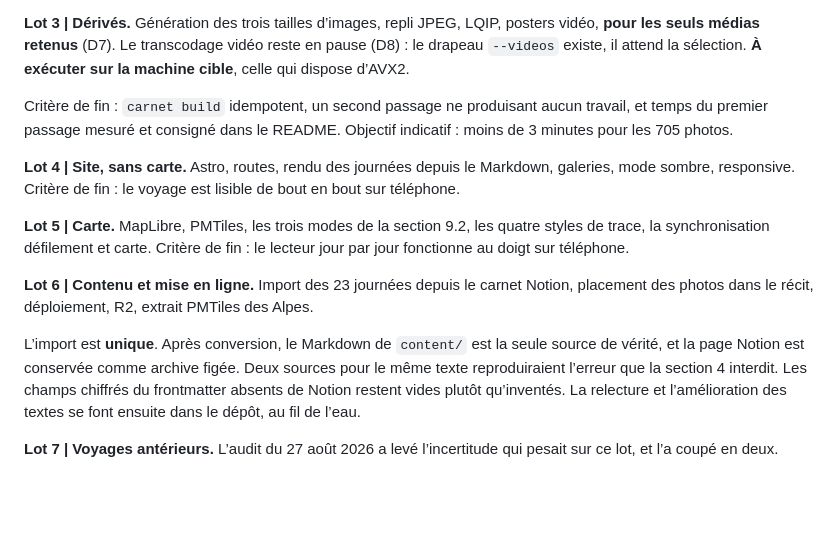
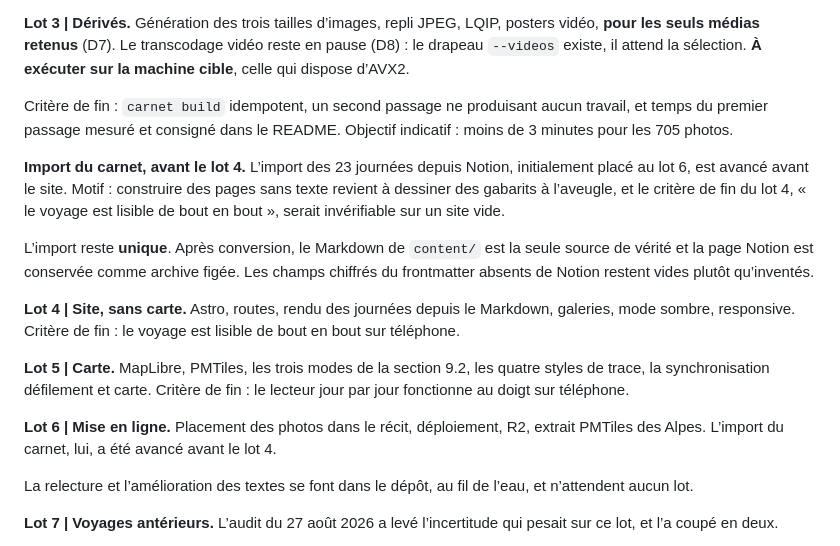
Before and after one commit to thibautng/travel, a Markdown page: SPEC.md, the part around the change. Rendered like a GitHub page; blank space fills up the shorter version.

Commit message:
docs: l'import du carnet passe avant le lot 4
Construire des pages sans texte revient a dessiner des gabarits a
l'aveugle, et le critere de fin du lot 4, le voyage est lisible de bout en
bout, serait inverifiable sur un site vide.

L'import reste unique, et Notion reste une archive figee apres conversion.

Co-Authored-By: Claude Opus 5 <noreply@anthropic.com>

```diff
--- a/SPEC.md
+++ b/SPEC.md
@@ -736,13 +736,17 @@ Critère de fin : `trace.geojson` visuellement correct dans [geojson.io](https:/
 
 Critère de fin : `carnet build` idempotent, un second passage ne produisant aucun travail, et temps du premier passage mesuré et consigné dans le README. Objectif indicatif : moins de 3 minutes pour les 705 photos.
 
+**Import du carnet, avant le lot 4.** L’import des 23 journées depuis Notion, initialement placé au lot 6, est avancé avant le site. Motif : construire des pages sans texte revient à dessiner des gabarits à l’aveugle, et le critère de fin du lot 4, « le voyage est lisible de bout en bout », serait invérifiable sur un site vide.
+
+L’import reste **unique**. Après conversion, le Markdown de `content/` est la seule source de vérité et la page Notion est conservée comme archive figée. Les champs chiffrés du frontmatter absents de Notion restent vides plutôt qu’inventés.
+
 **Lot 4 | Site, sans carte.** Astro, routes, rendu des journées depuis le Markdown, galeries, mode sombre, responsive. Critère de fin : le voyage est lisible de bout en bout sur téléphone.
 
 **Lot 5 | Carte.** MapLibre, PMTiles, les trois modes de la section 9.2, les quatre styles de trace, la synchronisation défilement et carte. Critère de fin : le lecteur jour par jour fonctionne au doigt sur téléphone.
 
-**Lot 6 | Contenu et mise en ligne.** Import des 23 journées depuis le carnet Notion, placement des photos dans le récit, déploiement, R2, extrait PMTiles des Alpes.
+**Lot 6 | Mise en ligne.** Placement des photos dans le récit, déploiement, R2, extrait PMTiles des Alpes. L’import du carnet, lui, a été avancé avant le lot 4.
 
-L’import est **unique**. Après conversion, le Markdown de `content/` est la seule source de vérité, et la page Notion est conservée comme archive figée. Deux sources pour le même texte reproduiraient l’erreur que la section 4 interdit. Les champs chiffrés du frontmatter absents de Notion restent vides plutôt qu’inventés. La relecture et l’amélioration des textes se font ensuite dans le dépôt, au fil de l’eau.
+La relecture et l’amélioration des textes se font dans le dépôt, au fil de l’eau, et n’attendent aucun lot.
 
 **Lot 7 | Voyages antérieurs.** L’audit du 27 août 2026 a levé l’incertitude qui pesait sur ce lot, et l’a coupé en deux.
 
```
